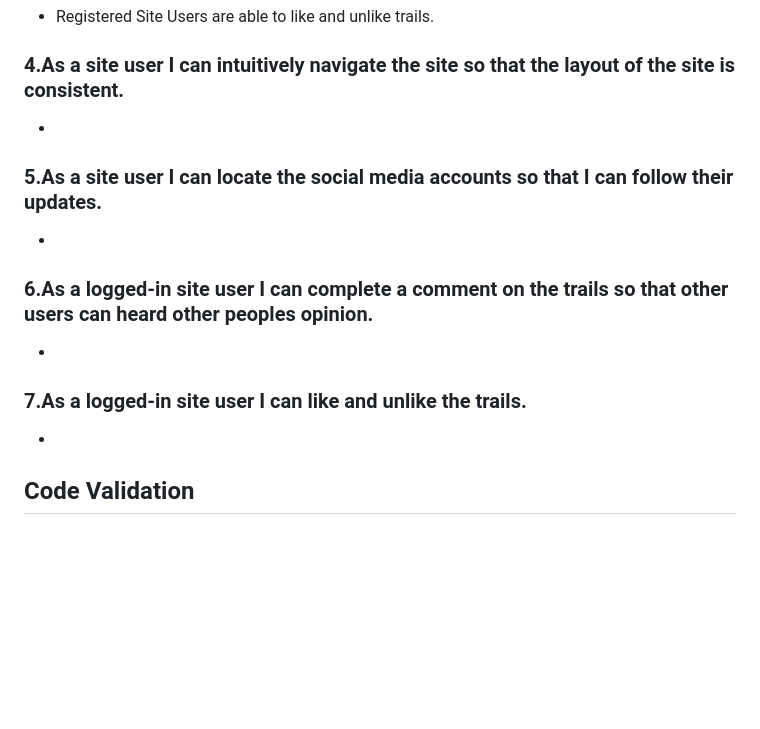
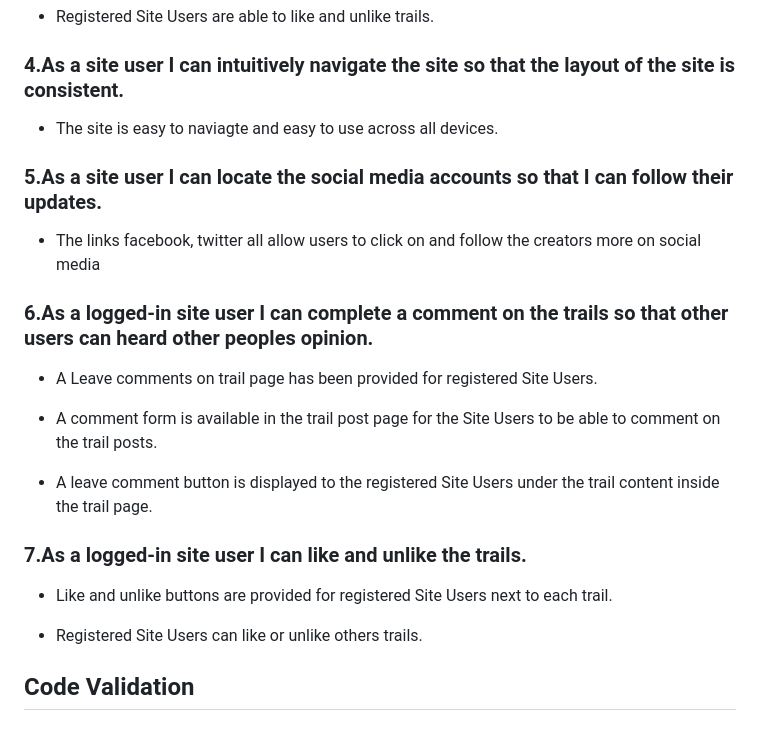
Before and after one commit to CathalShandon/beara-bridle, a Markdown page: README.md, the part around the change printed below. Rendered like a GitHub page; blank space fills up the shorter version.

```diff
--- a/README.md
+++ b/README.md
@@ -235,18 +235,28 @@ Throughout the site is tested to ensure all pages are displayed appropriately in
 
 ### 4.As a site user I can intuitively navigate the site so that the layout of the site is consistent.
 
-*
+* The site is easy to naviagte and easy to use across all devices.
 
 ### 5.As a site user I can locate the social media accounts so that I can follow their updates.
 
-*
+* The links facebook, twitter all allow users to click on and follow the creators more on social media
 
 ### 6.As a logged-in site user I can complete a comment on the trails so that other users can heard other peoples opinion.
 
-*
+* A Leave comments on trail page has been provided for registered Site Users.
+
+* A comment form is available in the trail post page for the Site Users to be able to comment on the trail posts.
+
+* A leave comment button is displayed to the registered Site Users under the trail content inside the trail page.
+
+
 ### 7.As a logged-in site user I can like and unlike the trails.
 
-*
+* Like and unlike buttons are provided for registered Site Users next to each trail.
+
+* Registered Site Users can like or unlike others trails.
+
+
 
 ## Code Validation
 
```
Also changed, not shown: other parts of README.md (+2 -2 lines), static/images/trail_desktop.png (added), 2 other files.
